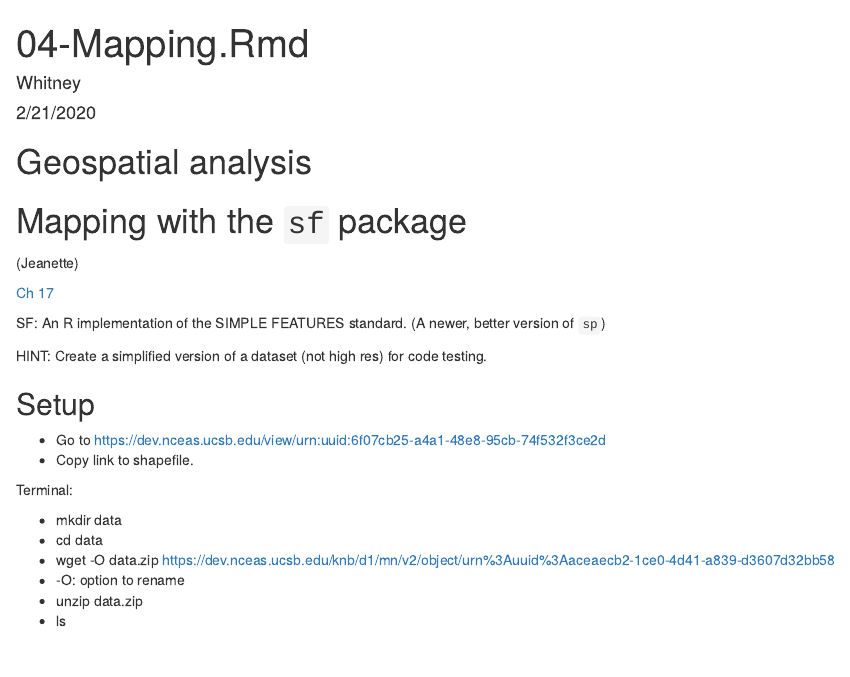
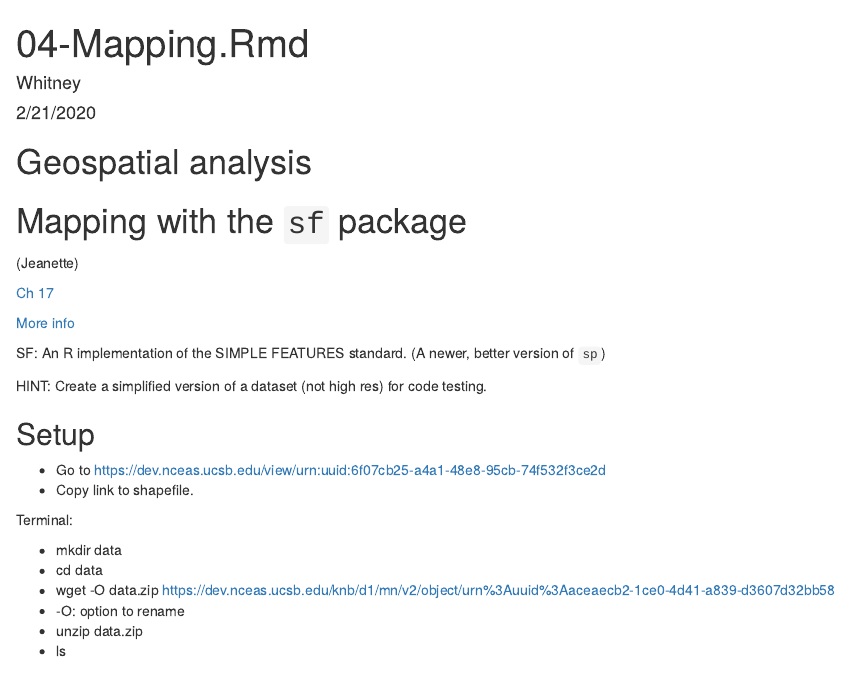
Before and after one commit to whitneyf/SNAPP_Datacamp, an R Markdown document (04-Mapping.Rmd): the page in a window 1100 px wide, from its top. Rendered offline with R 4.5, knitr and Pandoc, with nearby package versions; some code elsewhere in the file could not run offline.

Commit message:
adding another link

```diff
--- a/04-Mapping.Rmd
+++ b/04-Mapping.Rmd
@@ -14,6 +14,8 @@ knitr::opts_chunk$set(echo = TRUE)
 (Jeanette)
 
 [Ch 17](https://science-for-nature-and-people.github.io/2020-data-collab-workshop/2020-02-snapp/spatial-vector-analysis-using-sf.html)
+
+[More info](https://nceas.github.io/oss-lessons/publishing-maps-to-the-web-in-r/publishing-maps-to-the-web-in-r.html)
 
 SF: An R implementation of the SIMPLE FEATURES standard. (A newer, better version of `sp`)
 
```
